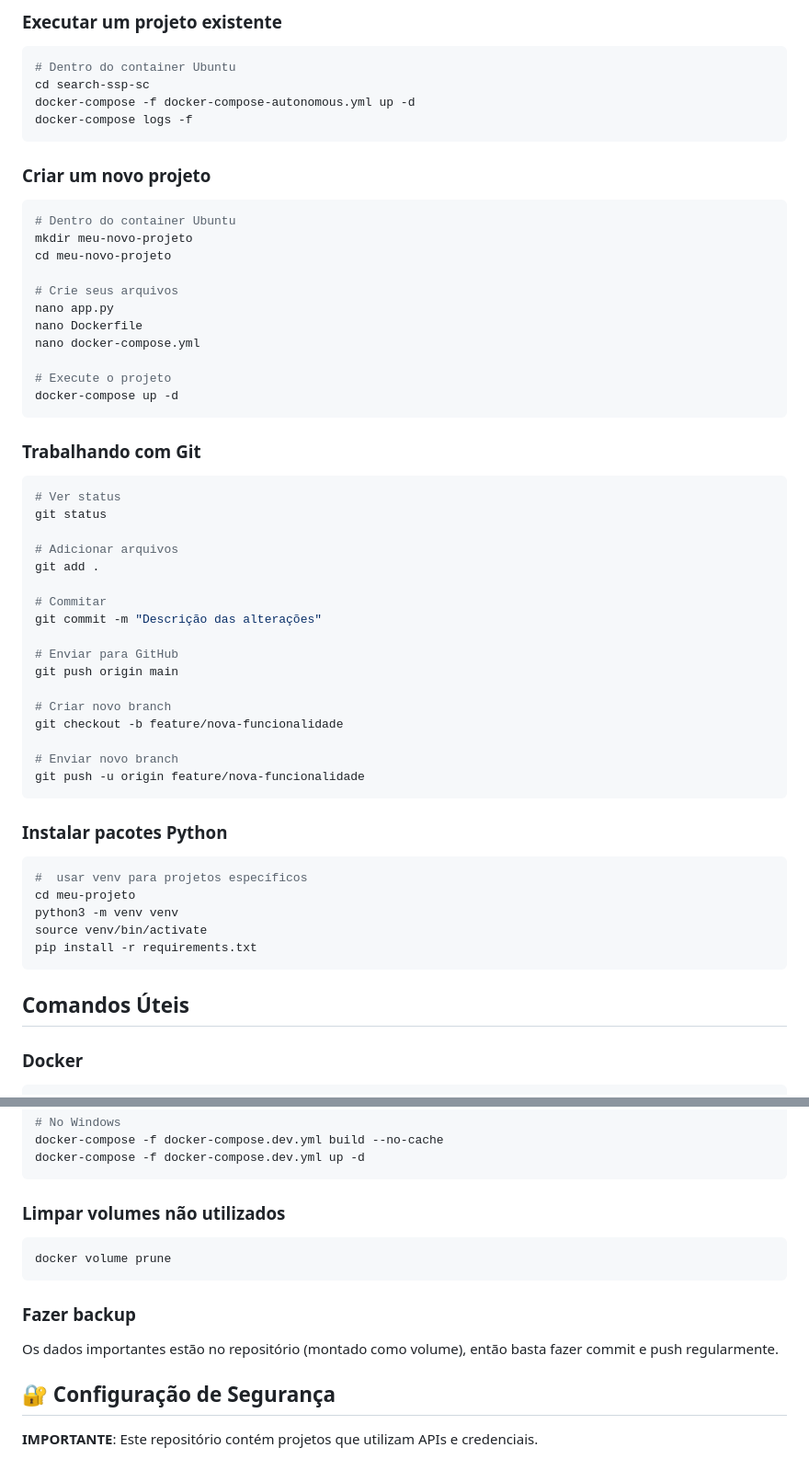
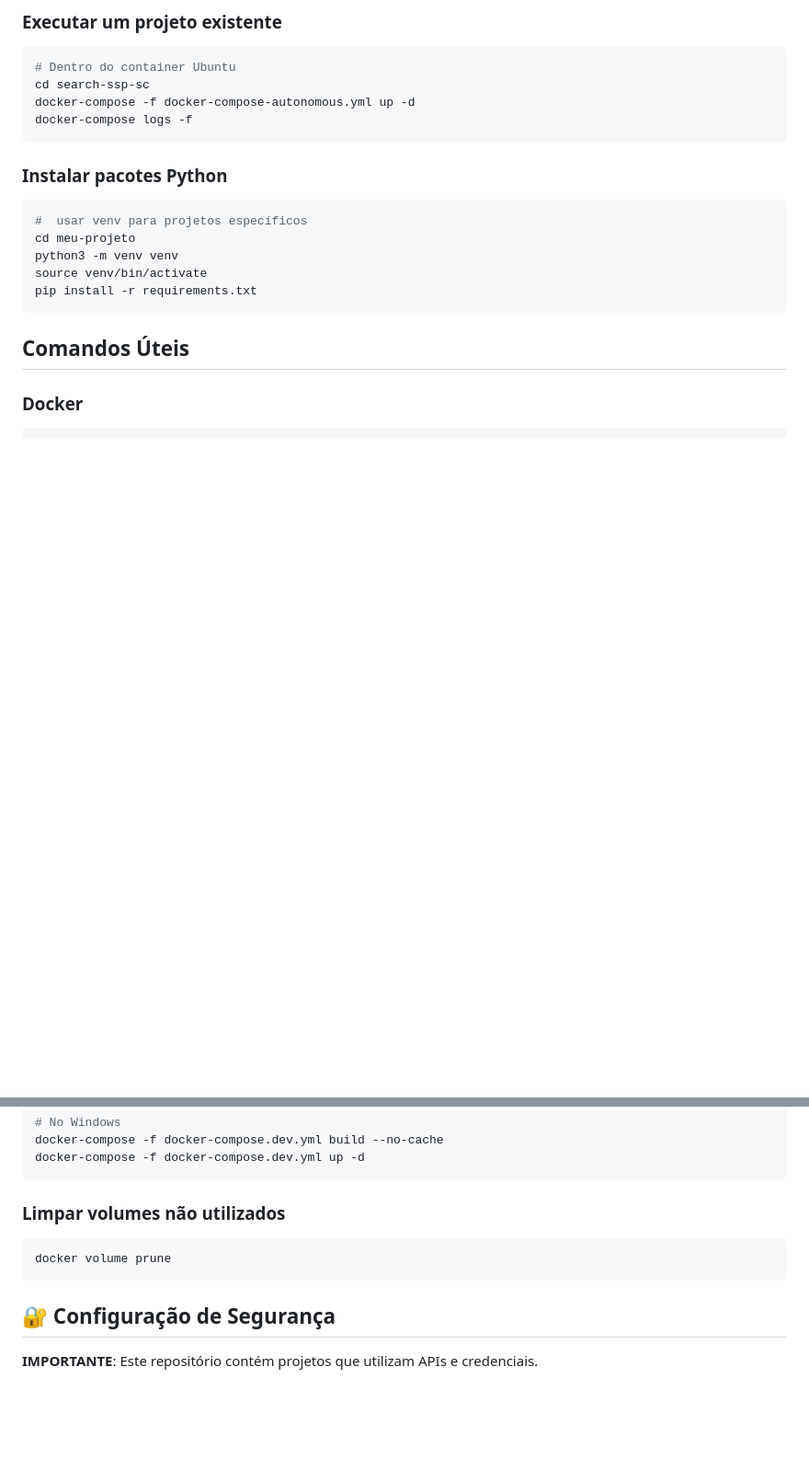
Before and after one commit to jeysel/Engenharia-Dados, a Markdown page: README.md, 2 parts joined by grey strips. Shown at 92% size. Drawn GitHub-style; blank space fills up the shorter version.

Commit message:
Revisão do conteiner principal concluida

````diff
--- a/README.md
+++ b/README.md
@@ -109,45 +109,6 @@ cd search-ssp-sc
 docker-compose -f docker-compose-autonomous.yml up -d
 docker-compose logs -f
 ```
-
-### Criar um novo projeto
-
-```bash
-# Dentro do container Ubuntu
-mkdir meu-novo-projeto
-cd meu-novo-projeto
-
-# Crie seus arquivos
-nano app.py
-nano Dockerfile
-nano docker-compose.yml
-
-# Execute o projeto
-docker-compose up -d
-```
-
-### Trabalhando com Git
-
-```bash
-# Ver status
-git status
-
-# Adicionar arquivos
-git add .
-
-# Commitar
-git commit -m "Descrição das alterações"
-
-# Enviar para GitHub
-git push origin main
-
-# Criar novo branch
-git checkout -b feature/nova-funcionalidade
-
-# Enviar novo branch
-git push -u origin feature/nova-funcionalidade
-```
-
 ### Instalar pacotes Python
 
 ```bash
@@ -274,12 +235,6 @@ docker-compose -f docker-compose.dev.yml up -d
 docker volume prune
 ```
 
-### Fazer backup
-
-Os dados importantes estão no repositório (montado como volume), então basta fazer commit e push regularmente.
-
-
-
 ## 🔐 Configuração de Segurança
 **IMPORTANTE**: Este repositório contém projetos que utilizam APIs e credenciais.
 
````
